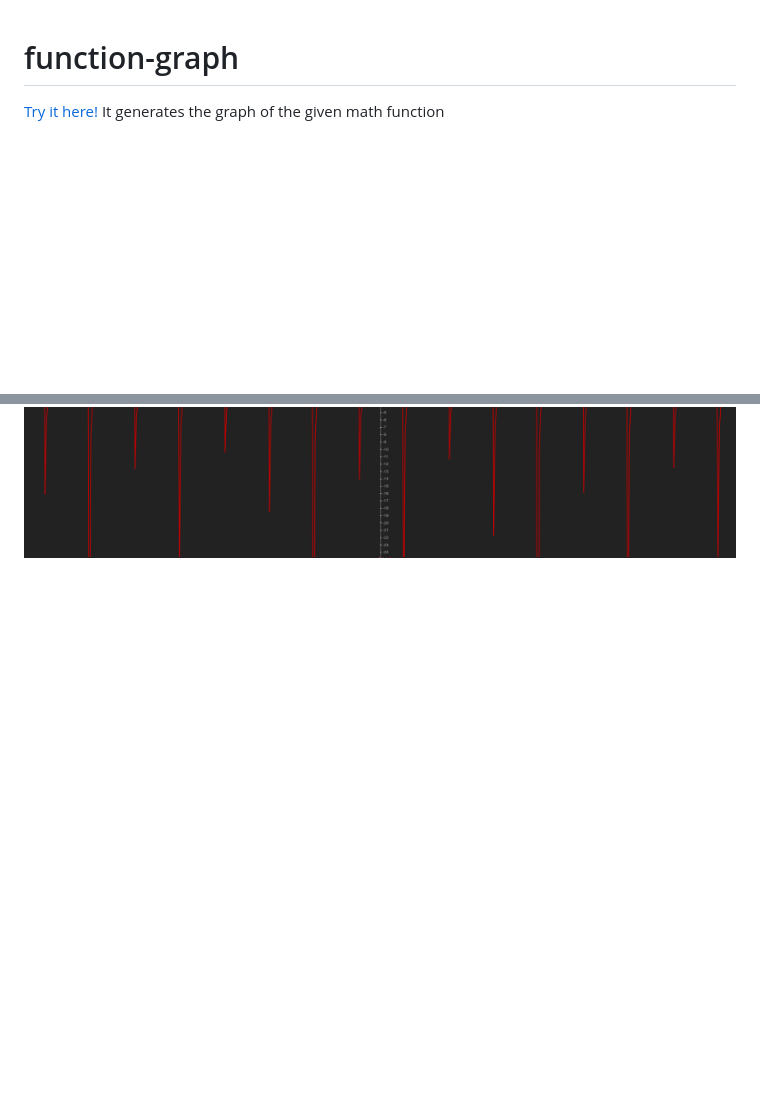
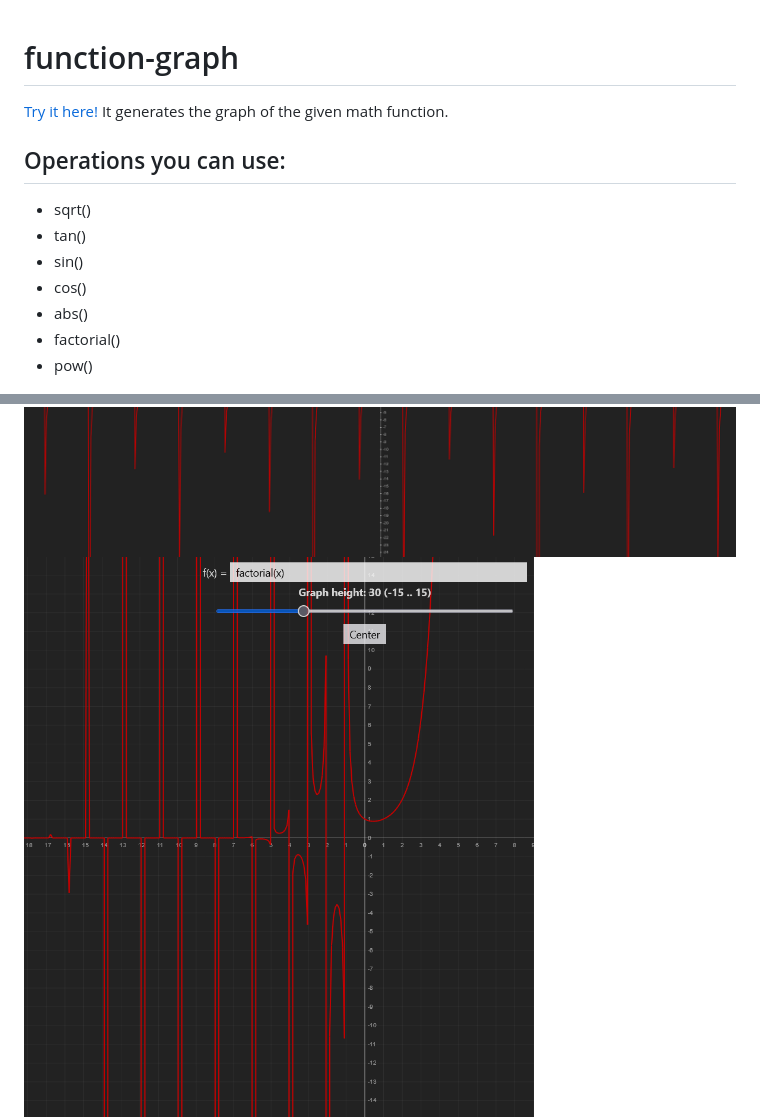
Before and after one commit to rodolfoinfantini/function-graph, a Markdown page: README.md, 2 parts joined by grey strips. Drawn GitHub-style; pictures changed too: screenshots/factorial.png (added); blank space fills up the shorter version.

```diff
--- a/README.md
+++ b/README.md
@@ -1,9 +1,21 @@
 # function-graph
+
 [Try it here!](https://sirvorak.github.io/function-graph/)
-It generates the graph of the given math function
+It generates the graph of the given math function.
+
+## Operations you can use:
+
+-   sqrt()
+-   tan()
+-   sin()
+-   cos()
+-   abs()
+-   factorial()
+-   pow()
 
 ![x](/screenshots/x.png)
 ![sin](/screenshots/sin.png)
 ![tan](/screenshots/tan.png)
+![factorial](/screenshots/factorial.png)
 ![sin cos tan](/screenshots/sin-cos-tan.png)
 ![sin cos tan xsquared](/screenshots/sin-cos-tan-xsquared.png)
```
